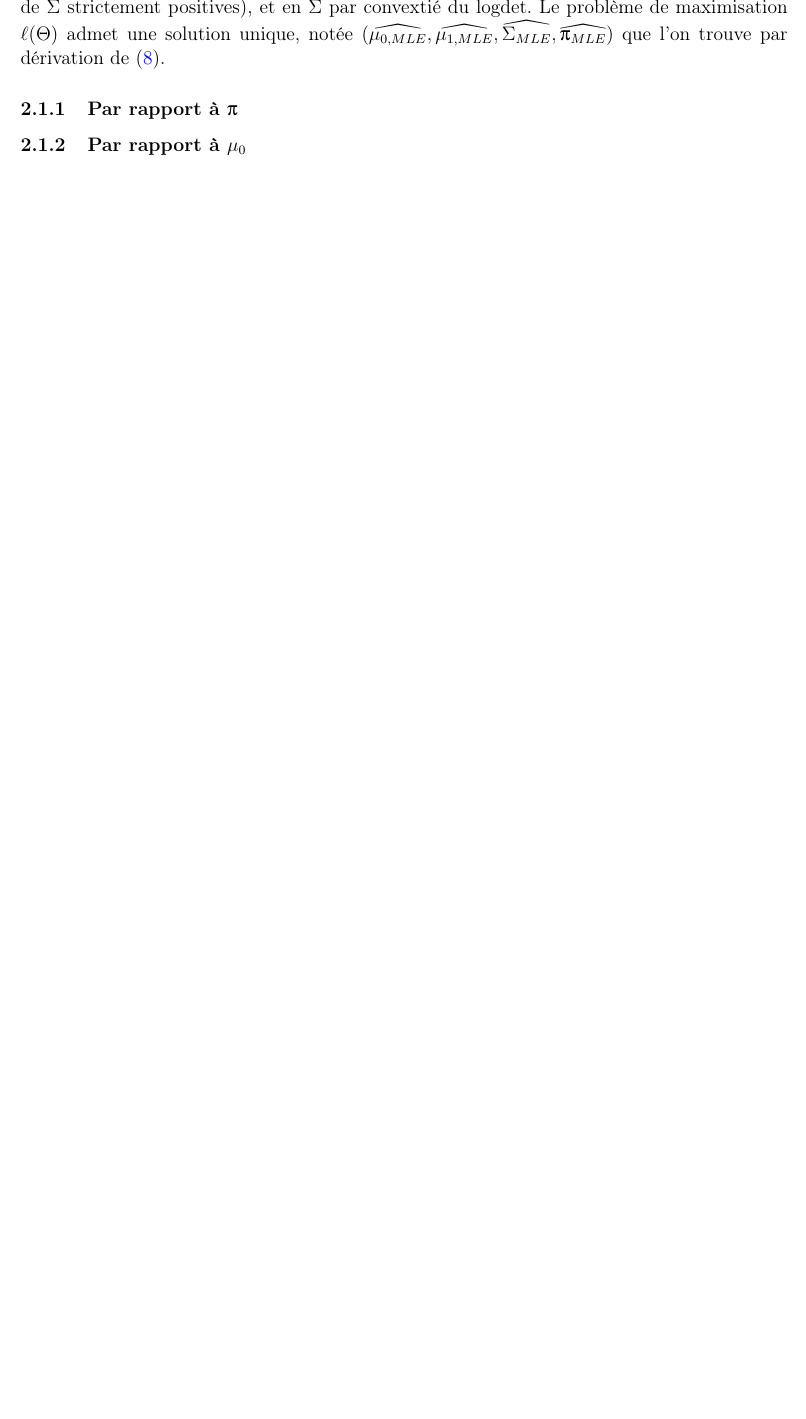
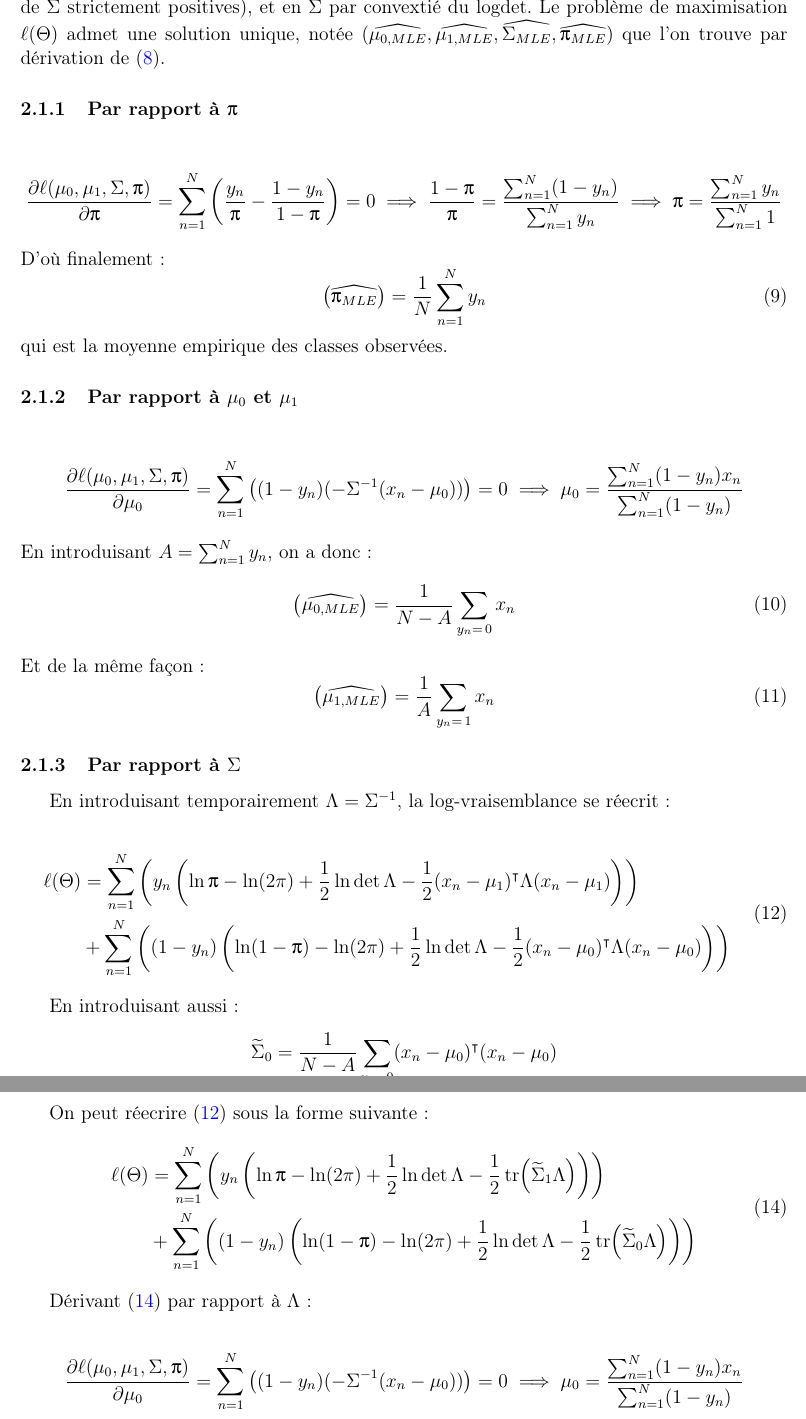
Before and after one commit to VincentMatthys/pgm, a LaTeX document (hwk1/CR.tex): part of page 4 of 4 before the commit and two parts of pages 4 and 5 of 5 after it, the two joined at a grey line, cut so that both start at the same text, the shorter picture padded with empty space. Compiled offline with pdfLaTeX.

Commit message:
Ex1 : LDA : Sigma MLE computation wip

```diff
--- a/hwk1/CR.tex
+++ b/hwk1/CR.tex
@@ -224,11 +224,77 @@ ce qui permet de déterminer la log-vraisemblance de l'échantillon composé de
 \end{equation}
 
 \( \ell(\Theta) \) est donc une fonction stricement concave en \( \uppi\) par stricte concavité du logarithme, en \( \mu_0 \) et \( \mu_1 \) par stricte concavité de l'opposé d'une forme quadratique (avec les valeurs propres de  \( \Sigma \) strictement positives), et en \( \Sigma \) par convextié du logdet.
-Le problème de maximisation \( \ell(\Theta) \) admet une solution unique, notée \( (\widehat{\mu_{0, MLE}}, \widehat{\mu_{1, MLE}}, \widehat{\Sigma_{MLE}}, \widehat{\uppi_{MLE}}) \) que l'on trouve par dérivation de~\eqref{2_1_logl}}.
+Le problème de maximisation \( \ell(\Theta) \) admet une solution unique, notée \( (\widehat{\mu_{0, MLE}}, \widehat{\mu_{1, MLE}}, \widehat{\Sigma_{MLE}}, \widehat{\uppi_{MLE}}) \) que l'on trouve par dérivation de~\eqref{2_1_logl}.
 
 \subsubsection{Par rapport à \protect \(\uppi \)}
 
-\subsubsection{Par rapport à \protect \(\mu_0 \)}
+\[
+	\frac{\partial \ell(\mu_0, \mu_1, \Sigma, \uppi)}{\partial \uppi} = 	\sum_{n = 1}^N\left( \frac{y_n}{\uppi} - \frac{1 - y_n}{1 - \uppi} \right) = 0
+	\implies \frac{1- \uppi}{\uppi} = \frac{\sum_{n = 1}^N (1 - y_n)}{\sum_{n = 1}^N y_n}
+	\implies \uppi = \frac{\sum_{n = 1}^N y_n}{\sum_{n = 1}^N 1}
+\]
+D'où finalement :
+\begin{equation}
+	\left(\widehat{\uppi_{MLE}}\right) = \frac{1}{N}\sum_{n = 1}^N y_n
+	\label{2_1_pi}
+\end{equation}
+qui est la moyenne empirique des classes observées.
 
+\subsubsection{Par rapport à \protect \(\mu_0 \) et \protect \(\mu_1 \)}
+\[
+	\frac{\partial \ell(\mu_0, \mu_1, \Sigma, \uppi)}{\partial \mu_0} = 	\sum_{n = 1}^N\left((1 - y_n)(- \Sigma^{-1}(x_n - \mu_0)) \right) = 0
+	\implies \mu_0 = \frac{\sum_{n = 1}^N (1 - y_n)x_n}{\sum_{n = 1}^N (1 - y_n)}
+\]
+En introduisant \( A = \sum_{n = 1}^N y_n\), on a donc :
+\begin{equation}
+	\left(\widehat{\mu_{0,MLE}}\right) = \frac{1}{N - A}\sum_{y_n =\,0} x_n
+	\label{2_1_mu0}
+\end{equation}
+Et de la même façon :
+\begin{equation}
+	\left(\widehat{\mu_{1,MLE}}\right) = \frac{1}{A}\sum_{y_n =\,1} x_n
+	\label{2_1_mu1}
+\end{equation}
+
+\subsubsection{Par rapport à \protect\( \Sigma\)}
+En introduisant temporairement \( \Lambda = \Sigma^{-1}\), la log-vraisemblance se réecrit :
+
+\begin{equation}
+	\begin{split}
+		\ell(\Theta) & =  \sum_{n = 1}^N
+		\left(y_n \left(\ln
+			\uppi - \ln(2\pi) + \frac{1}{2}\ln\det\Lambda -\frac{1}{2}(x_n - \mu_1)^\intercal\Lambda(x_n - \mu_1) \right)\right)\\
+		&+ 	\sum_{n = 1}^N\left((1 - y_n)
+		\left(\ln(1 - \uppi) - \ln(2\pi) + \frac{1}{2}\ln\det\Lambda -\frac{1}{2}(x_n - \mu_0)^\intercal\Lambda(x_n - \mu_0) \right)\right)
+	\end{split}
+	\label{2_1_lambda_l}
+\end{equation}
+
+En introduisant aussi :
+\begin{equation}
+	\begin{split}
+		\widetilde \Sigma_0 &= \frac{1}{N - A}\sum_{y_n = 0} (x_n - \mu_0)^\intercal(x_n - \mu_0) \\
+		\widetilde \Sigma_1 &= \frac{1}{A}\sum_{y_n = 1} (x_n - \mu_1)^\intercal(x_n - \mu_1)
+	\end{split}
+\end{equation}
+
+On peut réecrire~\eqref{2_1_lambda_l} sous la forme suivante :
+\begin{equation}
+	\begin{split}
+		\ell(\Theta) & =  \sum_{n = 1}^N
+		\left(y_n \left(\ln
+			\uppi - \ln(2\pi) + \frac{1}{2}\ln\det\Lambda -\frac{1}{2}\tr(\widetilde \Sigma_1 \Lambda) \right)\right)\\
+		&+ 	\sum_{n = 1}^N\left((1 - y_n)
+		\left(\ln(1 - \uppi) - \ln(2\pi) + \frac{1}{2}\ln\det\Lambda -\frac{1}{2}\tr(\widetilde \Sigma_0 \Lambda) \right)\right)
+	\end{split}
+	\label{2_1_lambda_trace_l}
+\end{equation}
+
+Dérivant~\eqref{2_1_lambda_trace_l} par rapport à \( \Lambda\) :
+
+\[
+	\frac{\partial \ell(\mu_0, \mu_1, \Sigma, \uppi)}{\partial \mu_0} = 	\sum_{n = 1}^N\left((1 - y_n)(- \Sigma^{-1}(x_n - \mu_0)) \right) = 0
+	\implies \mu_0 = \frac{\sum_{n = 1}^N (1 - y_n)x_n}{\sum_{n = 1}^N (1 - y_n)}
+\]
 
 \end{document}
```
Also changed, not shown: hwk1/CR.pdf.
